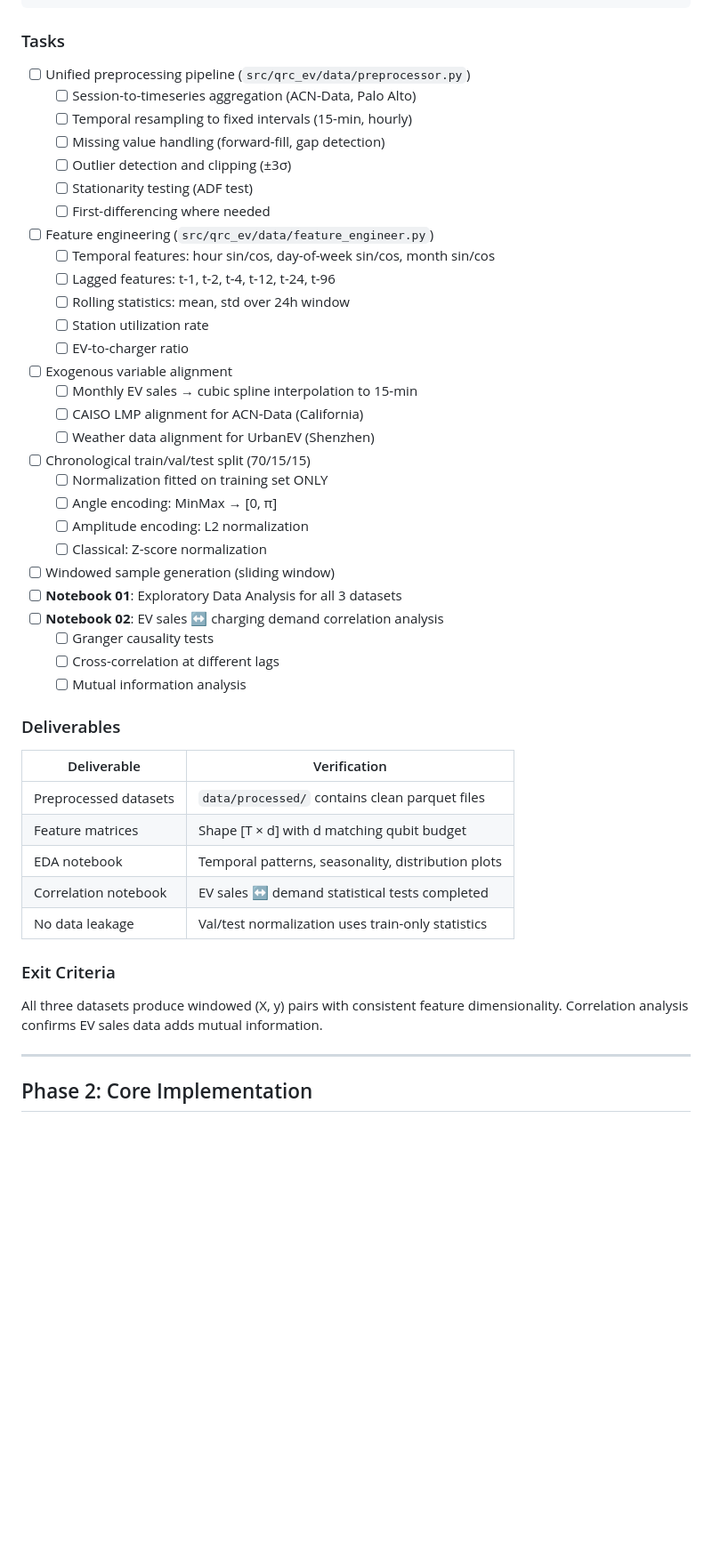
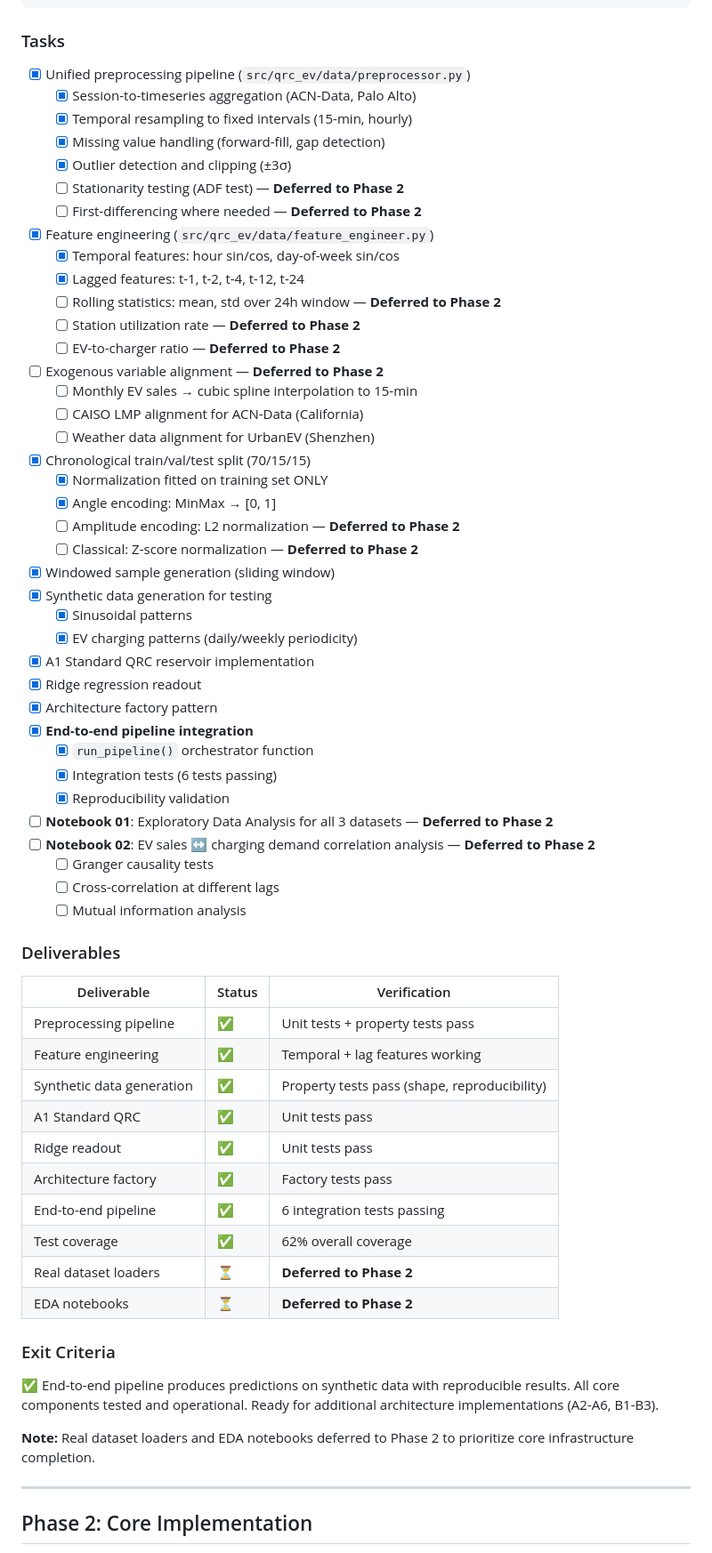
Before and after one commit to rezacute/medseg3d-research, a Markdown page: docs/ROADMAP.md, the part around one of its changes. Shown at 89% size. GitHub-like rendering; blank space fills up the shorter version.

```diff
--- a/docs/ROADMAP.md
+++ b/docs/ROADMAP.md
@@ -74,48 +84,65 @@ Week 4  ████████████████████  Feature en
 
 ### Tasks
 
-- [ ] Unified preprocessing pipeline (`src/qrc_ev/data/preprocessor.py`)
-  - [ ] Session-to-timeseries aggregation (ACN-Data, Palo Alto)
-  - [ ] Temporal resampling to fixed intervals (15-min, hourly)
-  - [ ] Missing value handling (forward-fill, gap detection)
-  - [ ] Outlier detection and clipping (±3σ)
-  - [ ] Stationarity testing (ADF test)
-  - [ ] First-differencing where needed
-- [ ] Feature engineering (`src/qrc_ev/data/feature_engineer.py`)
-  - [ ] Temporal features: hour sin/cos, day-of-week sin/cos, month sin/cos
-  - [ ] Lagged features: t-1, t-2, t-4, t-12, t-24, t-96
-  - [ ] Rolling statistics: mean, std over 24h window
-  - [ ] Station utilization rate
-  - [ ] EV-to-charger ratio
-- [ ] Exogenous variable alignment
+- [x] Unified preprocessing pipeline (`src/qrc_ev/data/preprocessor.py`)
+  - [x] Session-to-timeseries aggregation (ACN-Data, Palo Alto)
+  - [x] Temporal resampling to fixed intervals (15-min, hourly)
+  - [x] Missing value handling (forward-fill, gap detection)
+  - [x] Outlier detection and clipping (±3σ)
+  - [ ] Stationarity testing (ADF test) — **Deferred to Phase 2**
+  - [ ] First-differencing where needed — **Deferred to Phase 2**
+- [x] Feature engineering (`src/qrc_ev/data/feature_engineer.py`)
+  - [x] Temporal features: hour sin/cos, day-of-week sin/cos
+  - [x] Lagged features: t-1, t-2, t-4, t-12, t-24
+  - [ ] Rolling statistics: mean, std over 24h window — **Deferred to Phase 2**
+  - [ ] Station utilization rate — **Deferred to Phase 2**
+  - [ ] EV-to-charger ratio — **Deferred to Phase 2**
+- [ ] Exogenous variable alignment — **Deferred to Phase 2**
   - [ ] Monthly EV sales → cubic spline interpolation to 15-min
   - [ ] CAISO LMP alignment for ACN-Data (California)
   - [ ] Weather data alignment for UrbanEV (Shenzhen)
-- [ ] Chronological train/val/test split (70/15/15)
-  - [ ] Normalization fitted on training set ONLY
-  - [ ] Angle encoding: MinMax → [0, π]
-  - [ ] Amplitude encoding: L2 normalization
-  - [ ] Classical: Z-score normalization
-- [ ] Windowed sample generation (sliding window)
-- [ ] **Notebook 01**: Exploratory Data Analysis for all 3 datasets
-- [ ] **Notebook 02**: EV sales ↔ charging demand correlation analysis
+- [x] Chronological train/val/test split (70/15/15)
+  - [x] Normalization fitted on training set ONLY
+  - [x] Angle encoding: MinMax → [0, 1]
+  - [ ] Amplitude encoding: L2 normalization — **Deferred to Phase 2**
+  - [ ] Classical: Z-score normalization — **Deferred to Phase 2**
+- [x] Windowed sample generation (sliding window)
+- [x] Synthetic data generation for testing
+  - [x] Sinusoidal patterns
+  - [x] EV charging patterns (daily/weekly periodicity)
+- [x] A1 Standard QRC reservoir implementation
+- [x] Ridge regression readout
+- [x] Architecture factory pattern
+- [x] **End-to-end pipeline integration**
+  - [x] `run_pipeline()` orchestrator function
+  - [x] Integration tests (6 tests passing)
+  - [x] Reproducibility validation
+- [ ] **Notebook 01**: Exploratory Data Analysis for all 3 datasets — **Deferred to Phase 2**
+- [ ] **Notebook 02**: EV sales ↔ charging demand correlation analysis — **Deferred to Phase 2**
   - [ ] Granger causality tests
   - [ ] Cross-correlation at different lags
   - [ ] Mutual information analysis
 
 ### Deliverables
 
-| Deliverable | Verification |
-|-------------|-------------|
-| Preprocessed datasets | `data/processed/` contains clean parquet files |
-| Feature matrices | Shape [T × d] with d matching qubit budget |
-| EDA notebook | Temporal patterns, seasonality, distribution plots |
-| Correlation notebook | EV sales ↔ demand statistical tests completed |
-| No data leakage | Val/test normalization uses train-only statistics |
+| Deliverable | Status | Verification |
+|-------------|--------|-------------|
+| Preprocessing pipeline | ✅ | Unit tests + property tests pass |
+| Feature engineering | ✅ | Temporal + lag features working |
+| Synthetic data generation | ✅ | Property tests pass (shape, reproducibility) |
+| A1 Standard QRC | ✅ | Unit tests pass |
+| Ridge readout | ✅ | Unit tests pass |
+| Architecture factory | ✅ | Factory tests pass |
+| End-to-end pipeline | ✅ | 6 integration tests passing |
+| Test coverage | ✅ | 62% overall coverage |
+| Real dataset loaders | ⏳ | **Deferred to Phase 2** |
+| EDA notebooks | ⏳ | **Deferred to Phase 2** |
 
 ### Exit Criteria
 
-All three datasets produce windowed (X, y) pairs with consistent feature dimensionality. Correlation analysis confirms EV sales data adds mutual information.
+✅ End-to-end pipeline produces predictions on synthetic data with reproducible results. All core components tested and operational. Ready for additional architecture implementations (A2-A6, B1-B3).
+
+**Note:** Real dataset loaders and EDA notebooks deferred to Phase 2 to prioritize core infrastructure completion.
 
 ---
 
```
Also changed, not shown: other parts of docs/ROADMAP.md (+45 -35 lines), README.md (+79 -46 lines).
